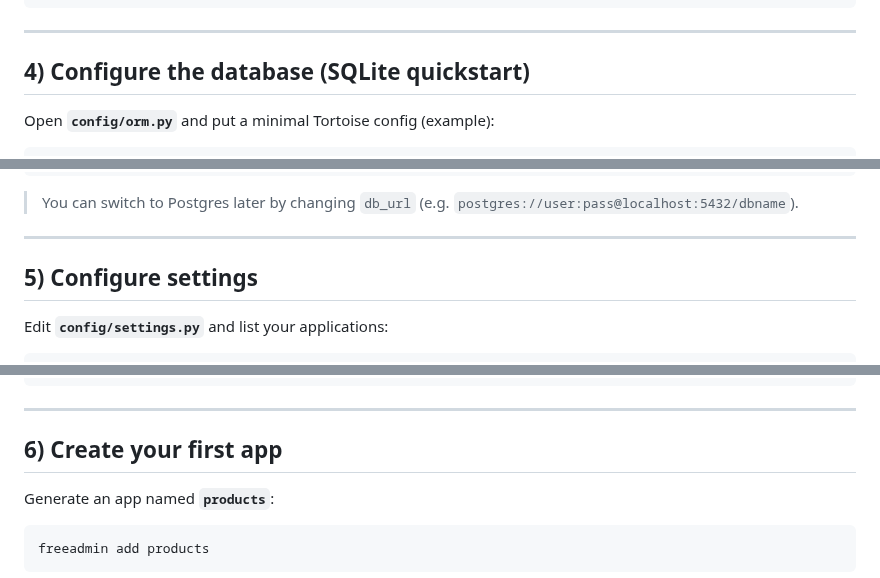
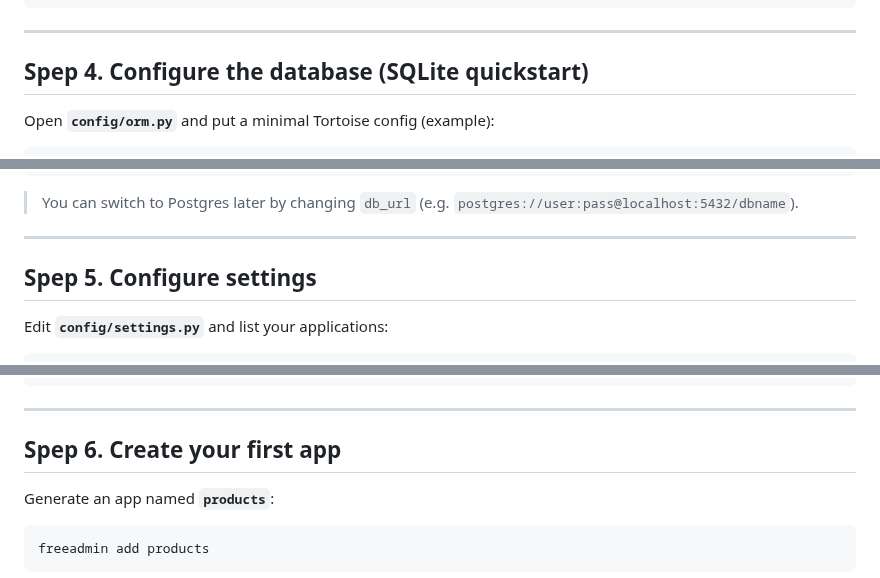
Before and after one commit to TimurKady/free-admin, a Markdown page: docs/installation-and-cli.md, 3 parts joined by grey strips. Drawn GitHub-style.

```diff
--- a/docs/installation-and-cli.md
+++ b/docs/installation-and-cli.md
@@ -83,7 +83,7 @@ myproject/
 
 ---
 
-## 4) Configure the database (SQLite quickstart)
+## Spep 4. Configure the database (SQLite quickstart)
 
 Open **`config/orm.py`** and put a minimal Tortoise config (example):
 
@@ -108,7 +108,7 @@ async def init_orm():
 
 ---
 
-## 5) Configure settings
+## Spep 5. Configure settings
 
 Edit **`config/settings.py`** and list your applications:
 
@@ -130,7 +130,7 @@ class Settings:
 
 ---
 
-## 6) Create your first app
+## Spep 6. Create your first app
 
 Generate an app named **`products`**:
 
```
Also changed, not shown: other parts of docs/installation-and-cli.md (+10 -11 lines).
